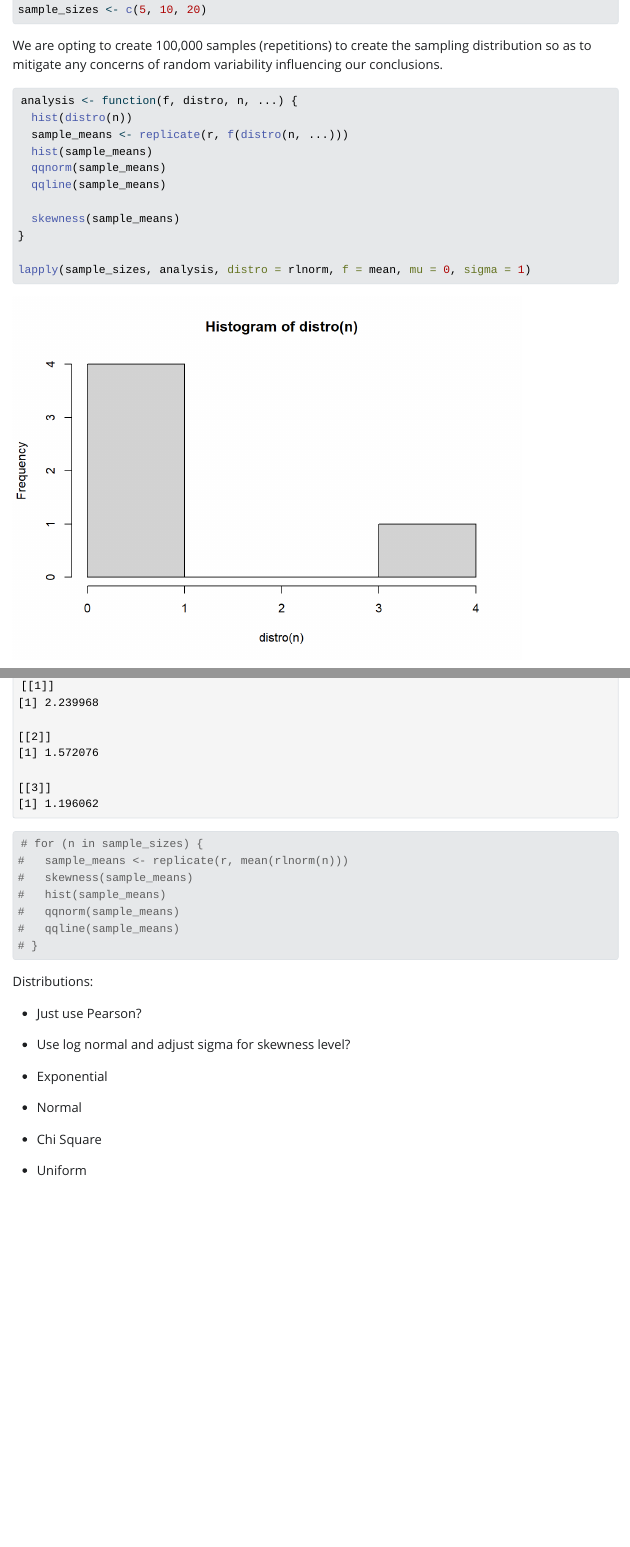
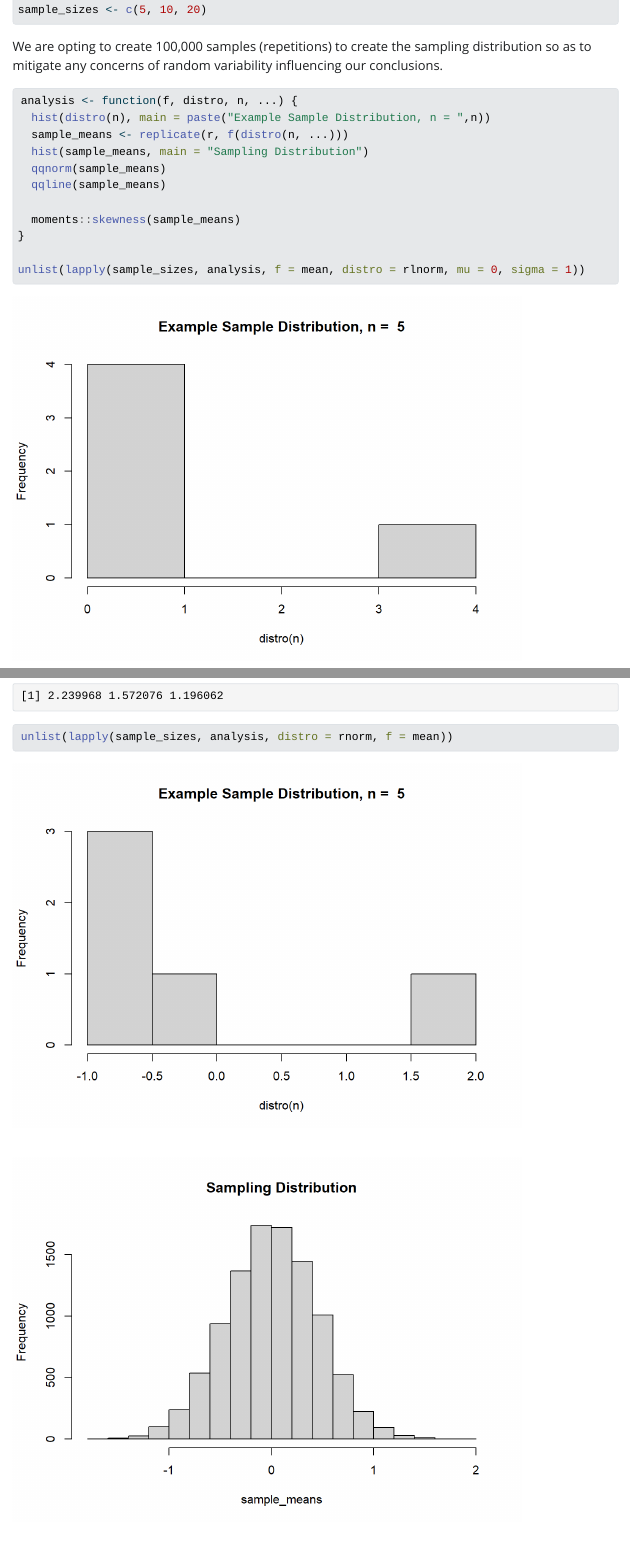
Before and after one commit to VisruthSK/CLT-Research, a Quarto document (Simulation Analysis.qmd): the page in a window 1100 px wide, from 370 px down before the commit and from 340 px down after it, so that both start at the same text, and a second part further down, joined at a grey line. The pictures show the output file Simulation Analysis.html that the author committed with the source, opened offline; Quarto's library style sheets are replaced by a plain one without menus.

Commit message:
Minor updates to function
Will eventually swap to ggplots

````diff
--- a/Simulation Analysis.qmd
+++ b/Simulation Analysis.qmd
@@ -23,13 +21,13 @@ We are opting to create 100,000 samples (repetitions) to create the sampling dis
 
 ```{r}
 analysis <- function(f, distro, n, ...) {
-  hist(distro(n))
+  hist(distro(n), main = paste("Example Sample Distribution, n = ",n))
   sample_means <- replicate(r, f(distro(n, ...)))
-  hist(sample_means)
+  hist(sample_means, main = "Sampling Distribution")
   qqnorm(sample_means)
   qqline(sample_means)
 
-  skewness(sample_means)
+  moments::skewness(sample_means)
 }
 
-lapply(sample_sizes, analysis, distro = rlnorm, f = mean, mu = 0, sigma = 1)
+unlist(lapply(sample_sizes, analysis, f = mean, distro = rlnorm, mu = 0, sigma = 1))
@@ -37,3 +35,4 @@ lapply(sample_sizes, analysis, distro = rlnorm, f = mean, mu = 0, sigma = 0.5)
+unlist(lapply(sample_sizes, analysis, distro = rnorm, f = mean))
 ```
 
 Distributions:
````
Also changed, not shown: Simulation Analysis.html, Simulation-Analysis_files/figure-html/unnamed-chunk-2-1.png, Simulation-Analysis_files/figure-html/unnamed-chunk-2-10.png, Simulation-Analysis_files/figure-html/unnamed-chunk-2-11.png, Simulation-Analysis_files/figure-html/unnamed-chunk-2-13.png, Simulation-Analysis_files/figure-html/unnamed-chunk-2-14.png, Simulation-Analysis_files/figure-html/unnamed-chunk-2-16.png, Simulation-Analysis_files/figure-html/unnamed-chunk-2-17.png, Simulation-Analysis_files/figure-html/unnamed-chunk-2-19.png (added), Simulation-Analysis_files/figure-html/unnamed-chunk-2-2.png, Simulation-Analysis_files/figure-html/unnamed-chunk-2-20.png (added), Simulation-Analysis_files/figure-html/unnamed-chunk-2-21.png (added), Simulation-Analysis_files/figure-html/unnamed-chunk-2-22.png (added), Simulation-Analysis_files/figure-html/unnamed-chunk-2-23.png (added), 9 more files.
